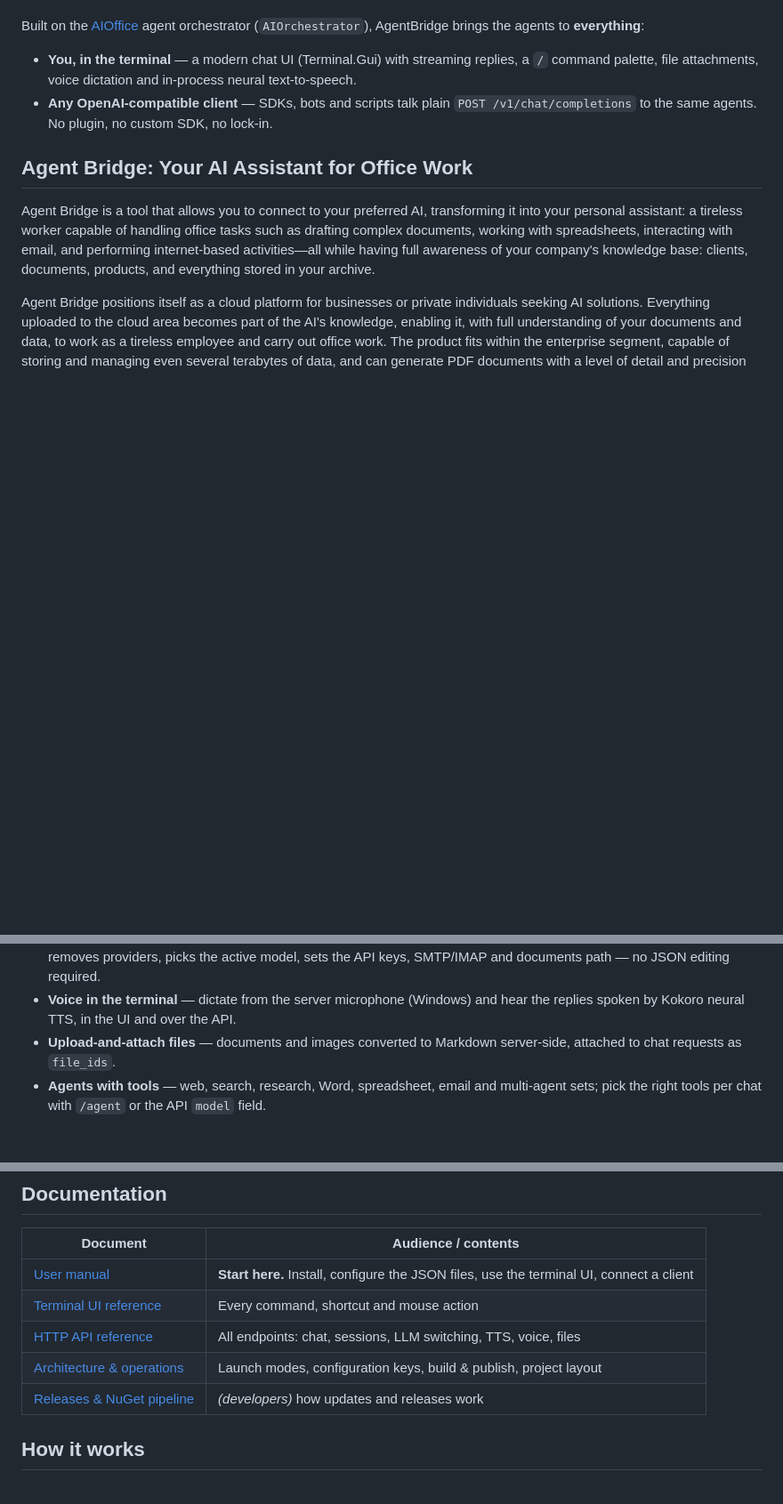
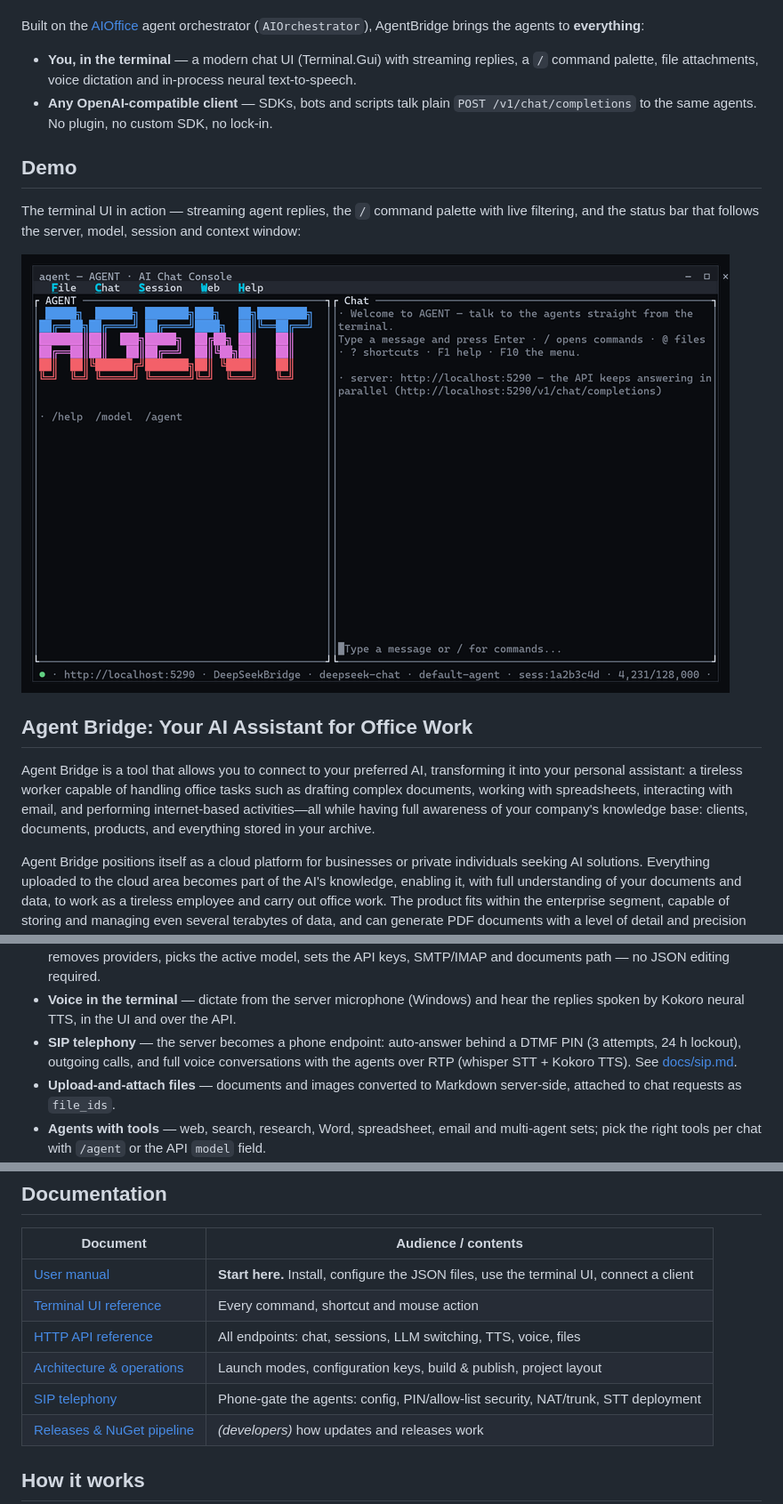
Before and after one commit to Graphene-Lab/AgentBridge, a Markdown page: README.md, 3 parts joined by grey strips. Shown at 89% size. Rendered like a GitHub page; pictures changed too: docs/demo.gif (added); blank space fills up the shorter version.

Commit message:
README: terminal demo (docs/demo.*) + Innovative Features (24/7 SIP assistant, AI-Exoskeleton, application-level sandbox) + SIP telephony bullet

```diff
--- a/README.md
+++ b/README.md
@@ -13,6 +13,13 @@ Built on the [AIOffice](https://github.com/Graphene-Lab/AIOffice) agent orchestr
 - **Any OpenAI-compatible client** — SDKs, bots and scripts talk plain
   `POST /v1/chat/completions` to the same agents. No plugin, no custom SDK, no lock-in.
 
+## Demo
+
+The terminal UI in action — streaming agent replies, the `/` command palette with live
+filtering, and the status bar that follows the server, model, session and context window:
+
+![AgentBridge terminal UI demo](docs/demo.gif)
+
 ## Agent Bridge: Your AI Assistant for Office Work
 
 Agent Bridge is a tool that allows you to connect to your preferred AI, transforming it into your personal assistant: a tireless worker capable of handling office tasks such as drafting complex documents, working with spreadsheets, interacting with email, and performing internet-based activities—all while having full awareness of your company's knowledge base: clients, documents, products, and everything stored in your archive.
@@ -62,6 +80,9 @@ Think of the documents area as your company's brain. It is a simple folder on di
   SMTP/IMAP and documents path — no JSON editing required.
 - **Voice in the terminal** — dictate from the server microphone (Windows) and hear the
   replies spoken by Kokoro neural TTS, in the UI and over the API.
+- **SIP telephony** — the server becomes a phone endpoint: auto-answer behind a DTMF PIN
+  (3 attempts, 24 h lockout), outgoing calls, and full voice conversations with the agents
+  over RTP (whisper STT + Kokoro TTS). See [docs/sip.md](docs/sip.md).
 - **Upload-and-attach files** — documents and images converted to Markdown server-side,
   attached to chat requests as `file_ids`.
 - **Agents with tools** — web, search, research, Word, spreadsheet, email and multi-agent
@@ -93,6 +114,7 @@ client connects to localhost — is in the **[user manual](docs/MANUAL.md)**.
 | [Terminal UI reference](docs/TUI.md) | Every command, shortcut and mouse action |
 | [HTTP API reference](docs/API.md) | All endpoints: chat, sessions, LLM switching, TTS, voice, files |
 | [Architecture & operations](docs/ARCHITECTURE.md) | Launch modes, configuration keys, build & publish, project layout |
+| [SIP telephony](docs/sip.md) | Phone-gate the agents: config, PIN/allow-list security, NAT/trunk, STT deployment |
 | [Releases & NuGet pipeline](docs/RELEASING.md) | *(developers)* how updates and releases work |
 
 ## How it works
```
Also changed, not shown: other parts of README.md (+11 -0 lines), 2 other files.
